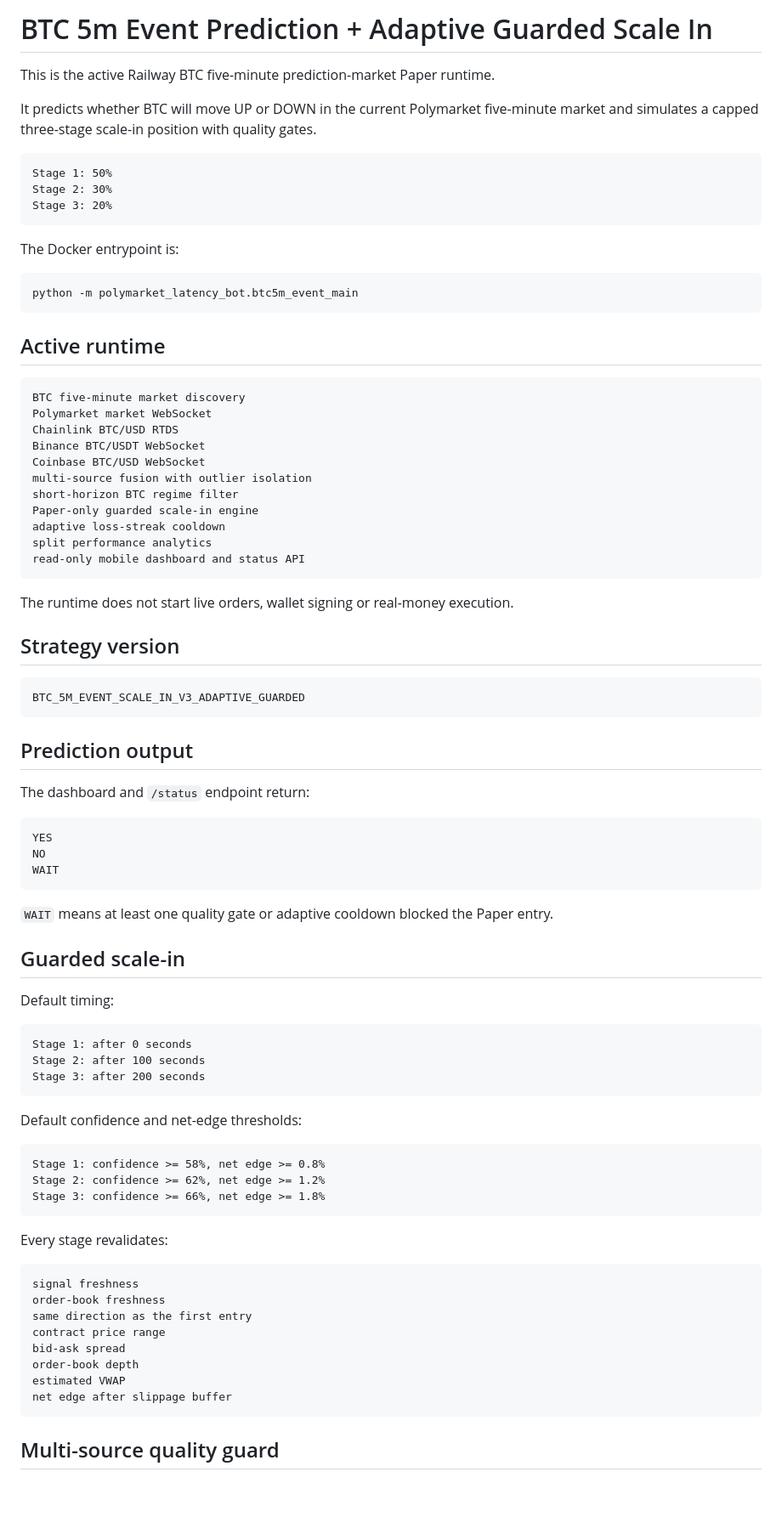
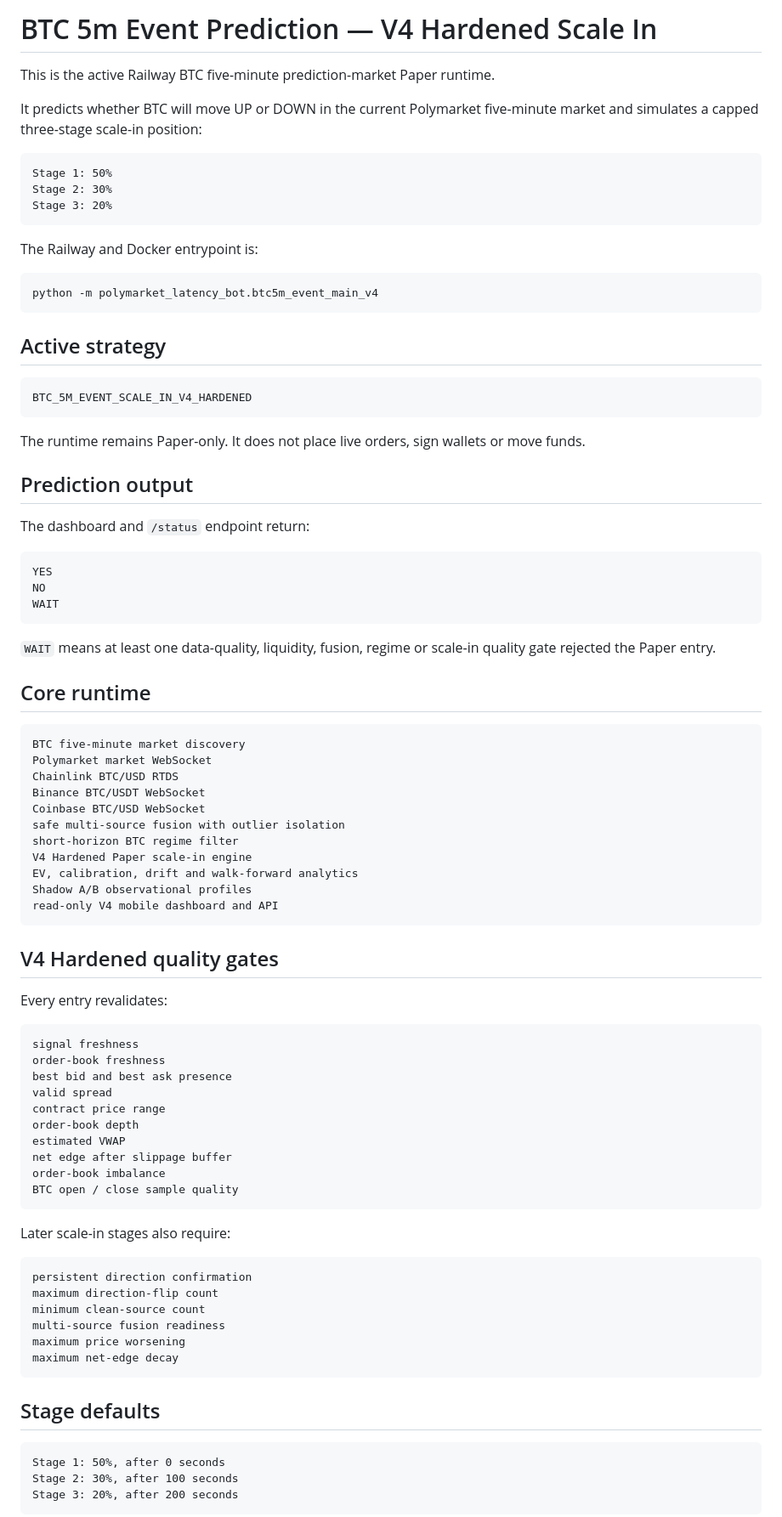
Before and after one commit to shiv-yao/Bot, a Markdown page: BTC5M_EVENT_PREDICTION.md, the part around one of its changes. Shown at 85% size. Rendered like a GitHub page; blank space fills up the shorter version.

Commit message:
docs: rewrite BTC 5m guide for V4 hardened runtime

````diff
--- a/BTC5M_EVENT_PREDICTION.md
+++ b/BTC5M_EVENT_PREDICTION.md
@@ -1,8 +1,8 @@
-# BTC 5m Event Prediction + Adaptive Guarded Scale In
+# BTC 5m Event Prediction — V4 Hardened Scale In
 
 This is the active Railway BTC five-minute prediction-market Paper runtime.
 
-It predicts whether BTC will move UP or DOWN in the current Polymarket five-minute market and simulates a capped three-stage scale-in position with quality gates.
+It predicts whether BTC will move UP or DOWN in the current Polymarket five-minute market and simulates a capped three-stage scale-in position:
 
 ```text
 Stage 1: 50%
@@ -10,35 +10,19 @@ Stage 2: 30%
 Stage 3: 20%
 ```
 
-The Docker entrypoint is:
+The Railway and Docker entrypoint is:
 
 ```text
-python -m polymarket_latency_bot.btc5m_event_main
+python -m polymarket_latency_bot.btc5m_event_main_v4
 ```
 
-## Active runtime
+## Active strategy
 
 ```text
-BTC five-minute market discovery
-Polymarket market WebSocket
-Chainlink BTC/USD RTDS
-Binance BTC/USDT WebSocket
-Coinbase BTC/USD WebSocket
-multi-source fusion with outlier isolation
-short-horizon BTC regime filter
-Paper-only guarded scale-in engine
-adaptive loss-streak cooldown
-split performance analytics
-read-only mobile dashboard and status API
+BTC_5M_EVENT_SCALE_IN_V4_HARDENED
 ```
 
-The runtime does not start live orders, wallet signing or real-money execution.
-
-## Strategy version
-
-```text
-BTC_5M_EVENT_SCALE_IN_V3_ADAPTIVE_GUARDED
-```
+The runtime remains Paper-only. It does not place live orders, sign wallets or move funds.
 
 ## Prediction output
 
@@ -50,37 +34,57 @@ NO
 WAIT
 ```
 
-`WAIT` means at least one quality gate or adaptive cooldown blocked the Paper entry.
+`WAIT` means at least one data-quality, liquidity, fusion, regime or scale-in quality gate rejected the Paper entry.
 
-## Guarded scale-in
-
-Default timing:
+## Core runtime
 
 ```text
-Stage 1: after 0 seconds
-Stage 2: after 100 seconds
-Stage 3: after 200 seconds
+BTC five-minute market discovery
+Polymarket market WebSocket
+Chainlink BTC/USD RTDS
+Binance BTC/USDT WebSocket
+Coinbase BTC/USD WebSocket
+safe multi-source fusion with outlier isolation
+short-horizon BTC regime filter
+V4 Hardened Paper scale-in engine
+EV, calibration, drift and walk-forward analytics
+Shadow A/B observational profiles
+read-only V4 mobile dashboard and API
 ```
 
-Default confidence and net-edge thresholds:
+## V4 Hardened quality gates
 
-```text
-Stage 1: confidence >= 58%, net edge >= 0.8%
-Stage 2: confidence >= 62%, net edge >= 1.2%
-Stage 3: confidence >= 66%, net edge >= 1.8%
-```
-
-Every stage revalidates:
+Every entry revalidates:
 
 ```text
 signal freshness
 order-book freshness
-same direction as the first entry
+best bid and best ask presence
+valid spread
 contract price range
-bid-ask spread
 order-book depth
 estimated VWAP
 net edge after slippage buffer
+order-book imbalance
+BTC open / close sample quality
 ```
 
-## Multi-source quality guard
+Later scale-in stages also require:
+
+```text
+persistent direction confirmation
+maximum direction-flip count
+minimum clean-source count
+multi-source fusion readiness
+maximum price worsening
+maximum net-edge decay
+```
+
+## Stage defaults
+
+```text
+Stage 1: 50%, after 0 seconds
+Stage 2: 30%, after 100 seconds
+Stage 3: 20%, after 200 seconds
+```
+
````
Also changed, not shown: other parts of BTC5M_EVENT_PREDICTION.md (+108 -116 lines).
